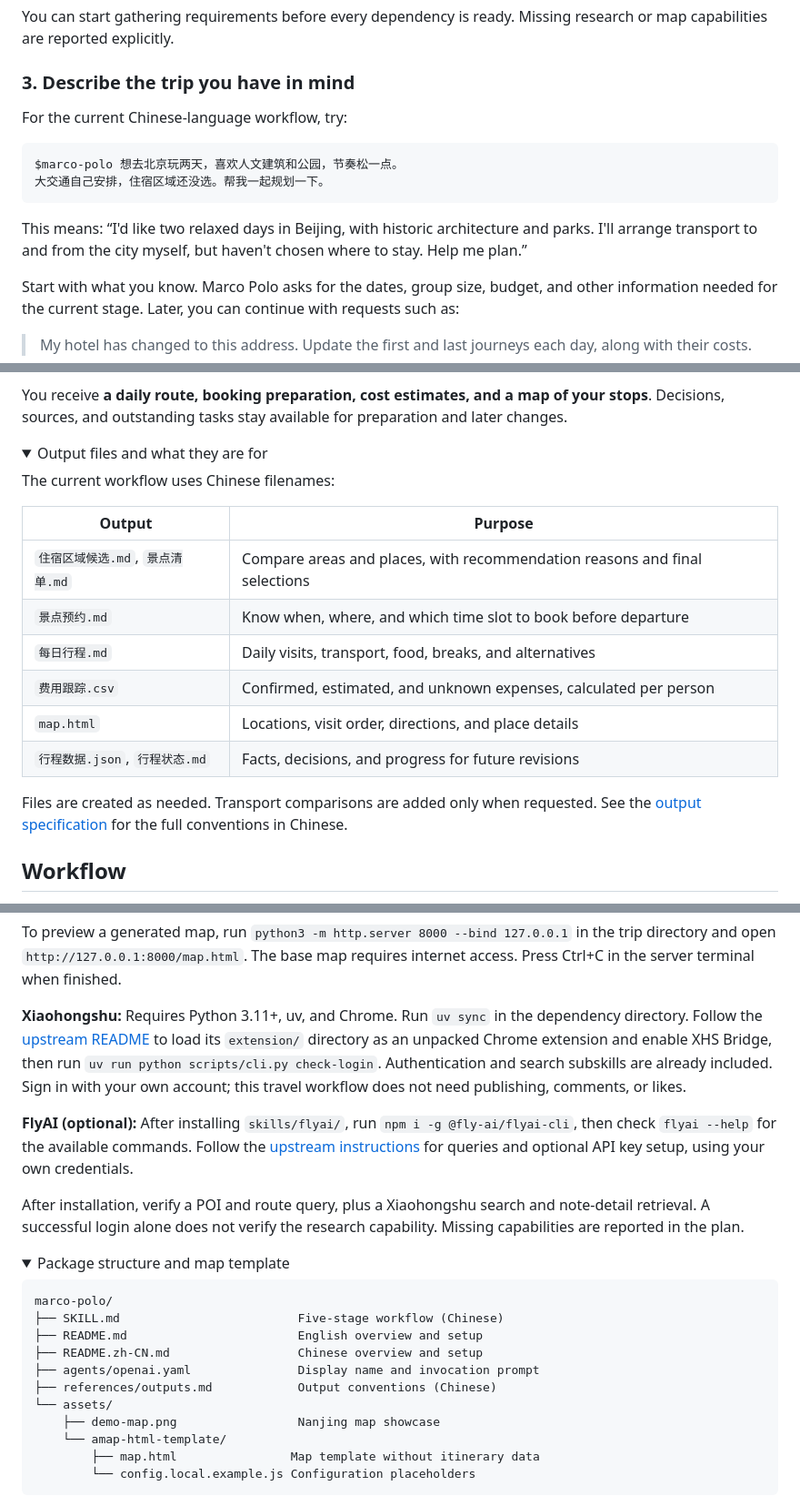
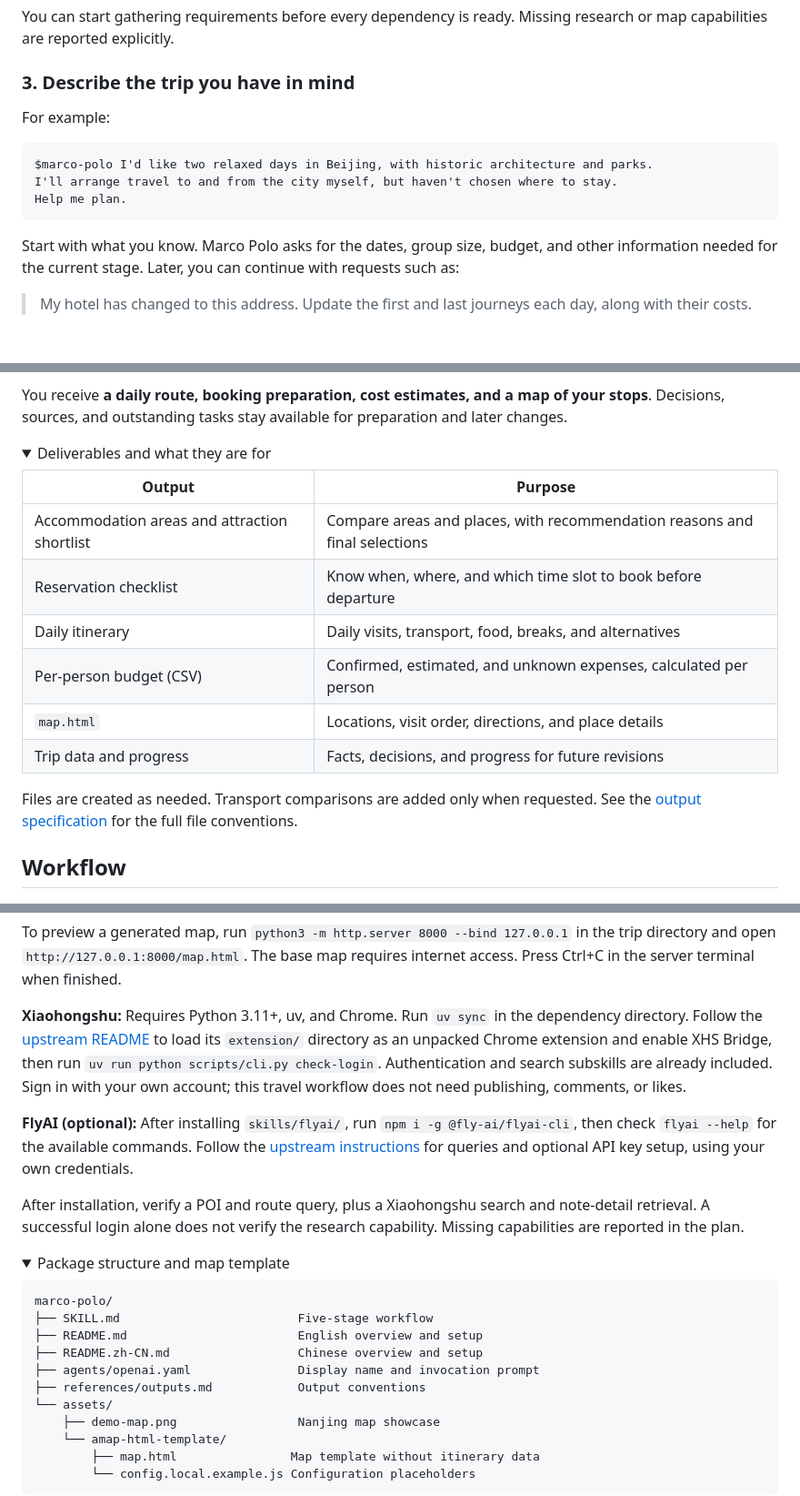
Before and after one commit to megumi-ben/marco-polo.skill, a Markdown page: README.md, 3 parts joined by grey strips. Shown at 91% size. Rendered like a GitHub page; folded sections open; blank space fills up the shorter version.

Commit message:
Polish English README and remove internal scope notes

````diff
--- a/README.md
+++ b/README.md
@@ -85,14 +85,13 @@ You can start gathering requirements before every dependency is ready. Missing r
 
 ### 3. Describe the trip you have in mind
 
-For the current Chinese-language workflow, try:
+For example:
 
 ```text
-$marco-polo 想去北京玩两天，喜欢人文建筑和公园，节奏松一点。
-大交通自己安排，住宿区域还没选。帮我一起规划一下。
+$marco-polo I'd like two relaxed days in Beijing, with historic architecture and parks.
+I'll arrange travel to and from the city myself, but haven't chosen where to stay.
+Help me plan.
 ```
-
-This means: “I'd like two relaxed days in Beijing, with historic architecture and parks. I'll arrange transport to and from the city myself, but haven't chosen where to stay. Help me plan.”
 
 Start with what you know. Marco Polo asks for the dates, group size, budget, and other information needed for the current stage. Later, you can continue with requests such as:
 
@@ -131,20 +130,18 @@ This fictional, shortened conversation illustrates the process. Follow-up questi
 You receive **a daily route, booking preparation, cost estimates, and a map of your stops**. Decisions, sources, and outstanding tasks stay available for preparation and later changes.
 
 <details>
-<summary>Output files and what they are for</summary>
-
-The current workflow uses Chinese filenames:
+<summary>Deliverables and what they are for</summary>
 
 | Output | Purpose |
 |---|---|
-| `住宿区域候选.md`, `景点清单.md` | Compare areas and places, with recommendation reasons and final selections |
-| `景点预约.md` | Know when, where, and which time slot to book before departure |
-| `每日行程.md` | Daily visits, transport, food, breaks, and alternatives |
-| `费用跟踪.csv` | Confirmed, estimated, and unknown expenses, calculated per person |
+| Accommodation areas and attraction shortlist | Compare areas and places, with recommendation reasons and final selections |
+| Reservation checklist | Know when, where, and which time slot to book before departure |
+| Daily itinerary | Daily visits, transport, food, breaks, and alternatives |
+| Per-person budget (CSV) | Confirmed, estimated, and unknown expenses, calculated per person |
 | `map.html` | Locations, visit order, directions, and place details |
-| `行程数据.json`, `行程状态.md` | Facts, decisions, and progress for future revisions |
+| Trip data and progress | Facts, decisions, and progress for future revisions |
 
-Files are created as needed. Transport comparisons are added only when requested. See the [output specification](references/outputs.md) for the full conventions in Chinese.
+Files are created as needed. Transport comparisons are added only when requested. See the [output specification](references/outputs.md) for the full file conventions.
 
 </details>
 
@@ -202,11 +199,11 @@ After installation, verify a POI and route query, plus a Xiaohongshu search and
 
 ```text
 marco-polo/
-├── SKILL.md                         Five-stage workflow (Chinese)
+├── SKILL.md                         Five-stage workflow
 ├── README.md                        English overview and setup
 ├── README.zh-CN.md                  Chinese overview and setup
 ├── agents/openai.yaml               Display name and invocation prompt
-├── references/outputs.md            Output conventions (Chinese)
+├── references/outputs.md            Output conventions
 └── assets/
     ├── demo-map.png                 Nanjing map showcase
     └── amap-html-template/
````
Also changed, not shown: other parts of README.md (+3 -3 lines), README.zh-CN.md (+1 -1 lines).
